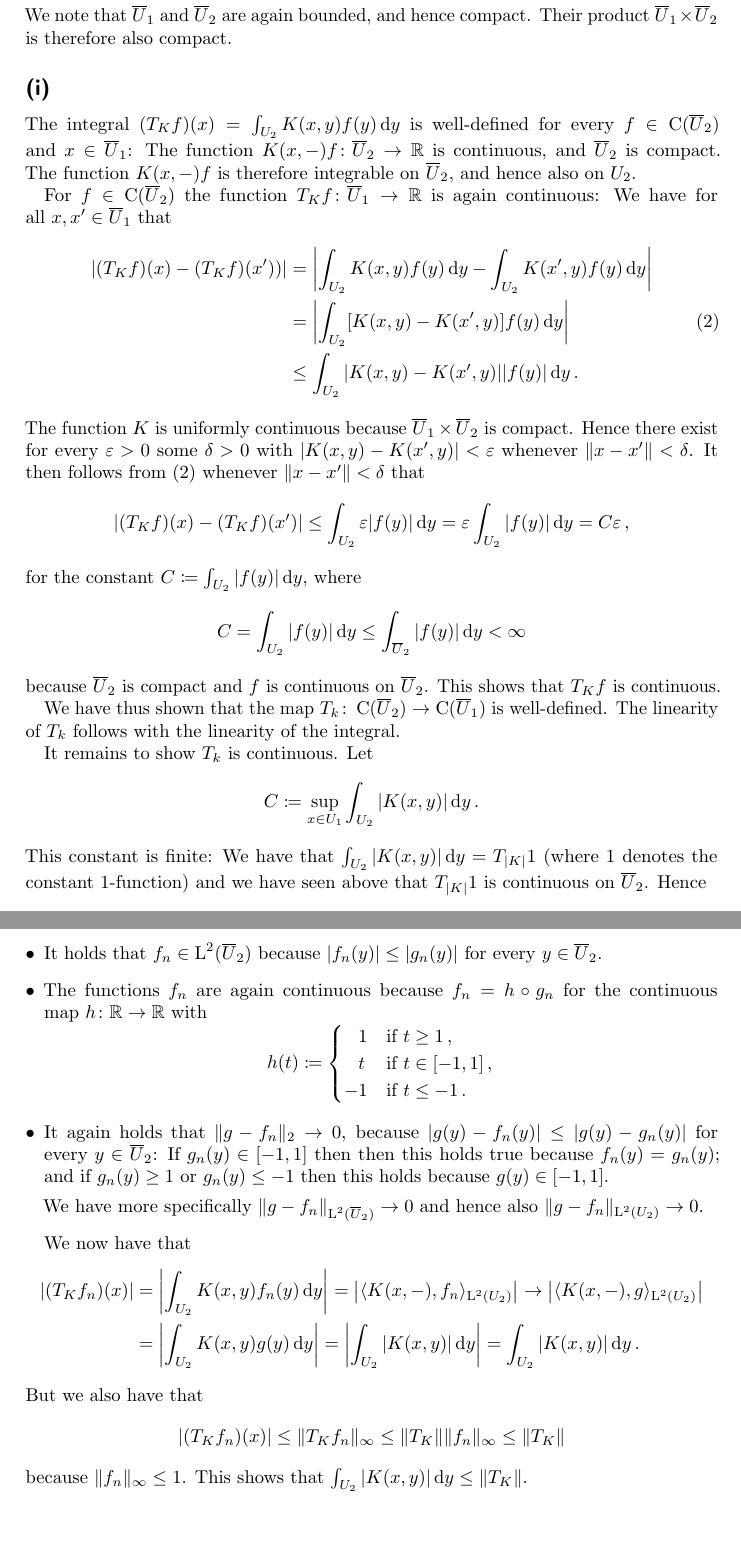
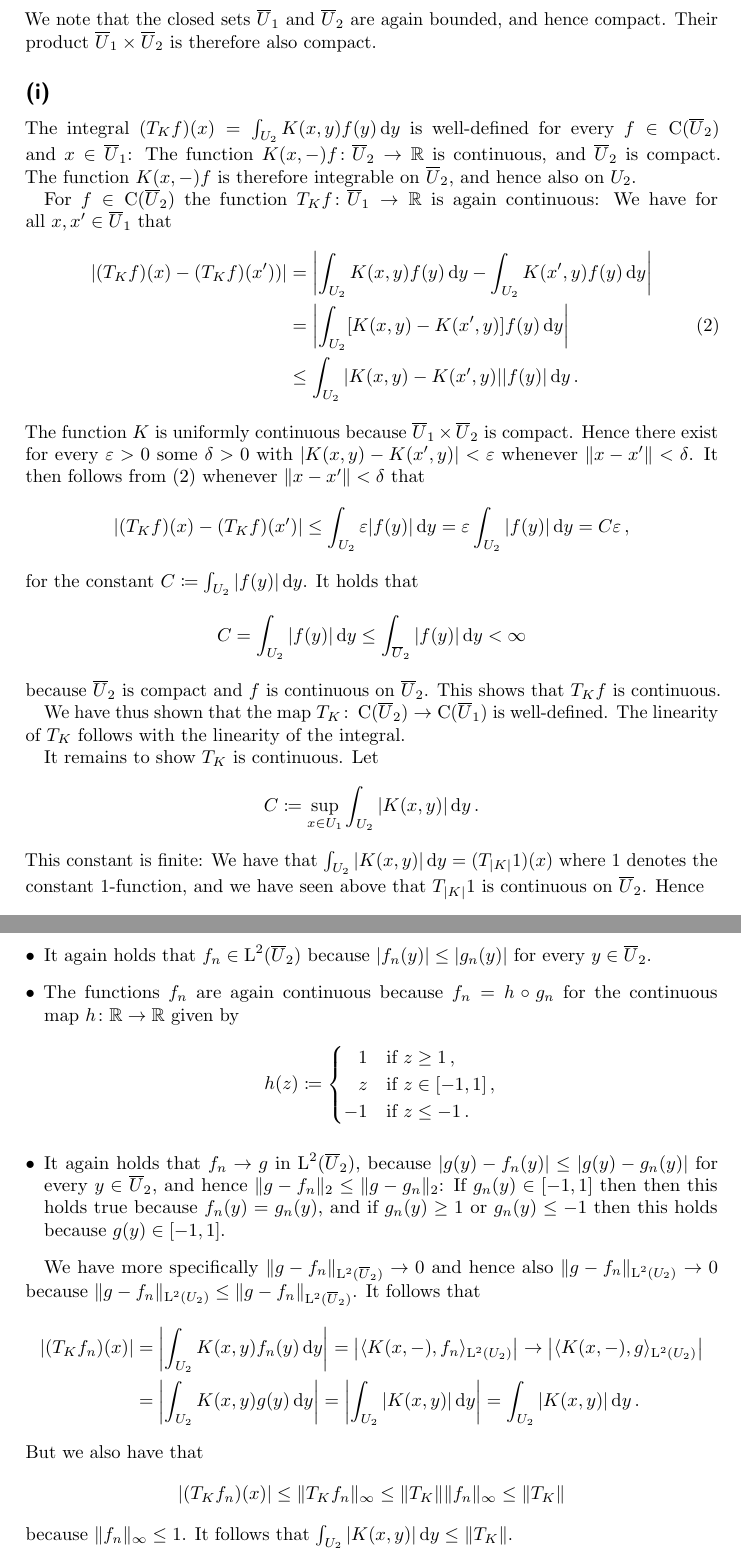
Before and after one commit to cionx/pde-and-functional-analysis-exercises-ws-18-19, a LaTeX document (sheet_06/sheet_06.tex, which reads sheet_06/exercise_2.tex): two parts of pages 4 and 6 of 6, joined at a grey line, cut so that both start at the same text, the shorter picture padded with empty space. Compiled offline with pdfLaTeX.

Commit message:
Proofread exercise 2 of sheet 6.

```diff
--- a/sheet_06/exercise_2.tex
+++ b/sheet_06/exercise_2.tex
@@ -1,6 +1,6 @@
 \section{}
 
-We note that~$\closure{U}_1$ and~$\closure{U}_2$ are again bounded, and hence compact.
+We note that the closed sets~$\closure{U}_1$ and~$\closure{U}_2$ are again bounded, and hence compact.
 Their product~$\closure{U}_1 \times \closure{U}_2$ is therefore also compact.
 
 
@@ -33,7 +33,8 @@ It then follows from~\eqref{basic estimate} whenever~$\norm{x - x'} < \delta$ th
   =     \varepsilon \int_{U_2} \abs{f(y)} \dd{y}
   =     C \varepsilon \,,
 \]
-for the constant~$C \defined \int_{U_2} \abs{f(y)} \dd{y}$, where
+for the constant~$C \defined \int_{U_2} \abs{f(y)} \dd{y}$.
+It holds that
 \[
         C
   =     \int_{U_2} \abs{f(y)} \dd{y}
@@ -43,17 +44,17 @@ for the constant~$C \defined \int_{U_2} \abs{f(y)} \dd{y}$, where
 because~$\closure{U}_2$ is compact and~$f$ is continuous on~$\closure{U}_2$.
 This shows that~$T_K f$ is continuous.
 
-We have thus shown that the map~$T_k \colon \cont(\closure{U}_2) \to \cont(\closure{U}_1)$ is {\welldef}.
-The linearity of~$T_k$ follows with the linearity of the integral.
+We have thus shown that the map~$T_K \colon \cont(\closure{U}_2) \to \cont(\closure{U}_1)$ is {\welldef}.
+The linearity of~$T_K$ follows with the linearity of the integral.
 
-It remains to show~$T_k$ is continuous.
+It remains to show~$T_K$ is continuous.
 Let
 \[
             C
   \defined  \sup_{x \in U_1} \int_{U_2} \abs{K(x,y)} \dd{y} \,.
 \]
 This constant is finite:
-We have that~$\int_{U_2} \abs{K(x,y)} \dd{y} = T_{\abs{K}} 1$ (where~$1$ denotes the constant~\dash{$1$}{function}) and we have seen above that~$T_{\abs{K}} 1$ is continuous on~$\closure{U}_2$.
+We have that~$\int_{U_2} \abs{K(x,y)} \dd{y} = (T_{\abs{K}} 1)(x)$ where~$1$ denotes the constant~\dash{$1$}{function}, and we have seen above that~$T_{\abs{K}} 1$ is continuous on~$\closure{U}_2$.
 Hence
 \[
         C
@@ -130,25 +138,24 @@ We therefore replace~$g_n$ by the function~$f_n \colon U_2 \to \Real$ with
 We then have the following:
 \begin{itemize}
   \item
-    It holds that~$f_n \in \Lp^2(\closure{U}_2)$ because~$\abs{f_n(y)} \leq \abs{g_n(y)}$ for every~$y \in \closure{U}_2$.
+    It again holds that~$f_n \in \Lp^2(\closure{U}_2)$ because~$\abs{f_n(y)} \leq \abs{g_n(y)}$ for every~$y \in \closure{U}_2$.
   \item
-    The functions~$f_n$ are again continuous because~$f_n = h \circ g_n$ for the continuous map~$h \colon \Real \to \Real$ with
+    The functions~$f_n$ are again continuous because~$f_n = h \circ g_n$ for the continuous map~$h \colon \Real \to \Real$ given by
     \[
-                h(t)
+                h(z)
       \defined  \begin{cases}
-                  \phantom{-}1  & \text{if~$t \geq 1$}  \,, \\
-                  \phantom{-}t  & \text{if~$t \in [-1,1]$}  \,, \\
-                            -1  & \text{if~$t \leq -1$} \,.
+                  \phantom{-}1  & \text{if~$z \geq 1$}  \,, \\
+                  \phantom{-}z  & \text{if~$z \in [-1,1]$}  \,, \\
+                            -1  & \text{if~$z \leq -1$} \,.
                 \end{cases}
     \]
   \item
-    It again holds that~$\norm{g - f_n}_2 \to 0$, because~$\abs{g(y) - f_n(y)} \leq \abs{g(y) - g_n(y)}$ for every~$y \in \closure{U}_2$:
-    If~$g_n(y) \in [-1,1]$ then then this holds true because~$f_n(y) = g_n(y)$; and if~$g_n(y) \geq 1$ or~$g_n(y) \leq -1$ then this holds because~$g(y) \in [-1,1]$.
-
-    We have more specifically~$\norm{g - f_n}_{\Lp^2(\closure{U}_2)} \to 0$ and hence also~$\norm{g - f_n}_{\Lp^2(U_2)} \to 0$.
+    It again holds that~$f_n \to g$ in~$\Lp^2(\closure{U}_2)$, because~$\abs{g(y) - f_n(y)} \leq \abs{g(y) - g_n(y)}$ for every~$y \in \closure{U}_2$, and hence~$\norm{g - f_n}_2 \leq \norm{g - g_n}_2$:
+    If~$g_n(y) \in [-1,1]$ then then this holds true because~$f_n(y) = g_n(y)$, and if~$g_n(y) \geq 1$ or~$g_n(y) \leq -1$ then this holds because~$g(y) \in [-1,1]$.
 \end{itemize}
 
-We now have that
+We have more specifically~$\norm{g - f_n}_{\Lp^2(\closure{U}_2)} \to 0$ and hence also~$\norm{g - f_n}_{\Lp^2(U_2)} \to 0$ because~$\norm{g - f_n}_{\Lp^2(U_2)} \leq \norm{g - f_n}_{\Lp^2(\closure{U}_2)}$.
+It follows that
 \begin{align*}
         \abs{ (T_K f_n)(x) }
   &=    \abs*{ \int_{U_2} K(x,y) f_n(y) \dd{y} }
@@ -166,7 +173,7 @@ But we also have that
   \leq  \norm{ T_K }
 \]
 because~$\norm{f_n}_\infty \leq 1$.
-This shows that~$\int_{U_2} \abs{K(x,y)} \dd{y} \leq \norm{ T_K }$.
+It follows that~$\int_{U_2} \abs{K(x,y)} \dd{y} \leq \norm{ T_K }$.
 
 
 
```
Also changed, not shown: sheet_06/exercise_2.tex (29 more changed lines).
